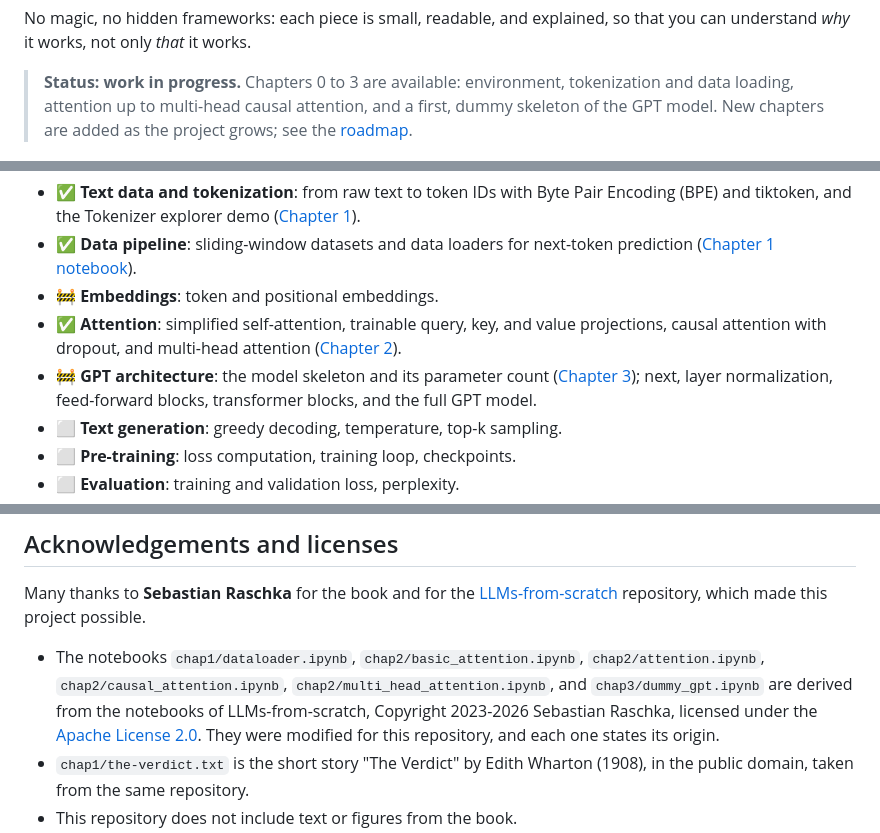
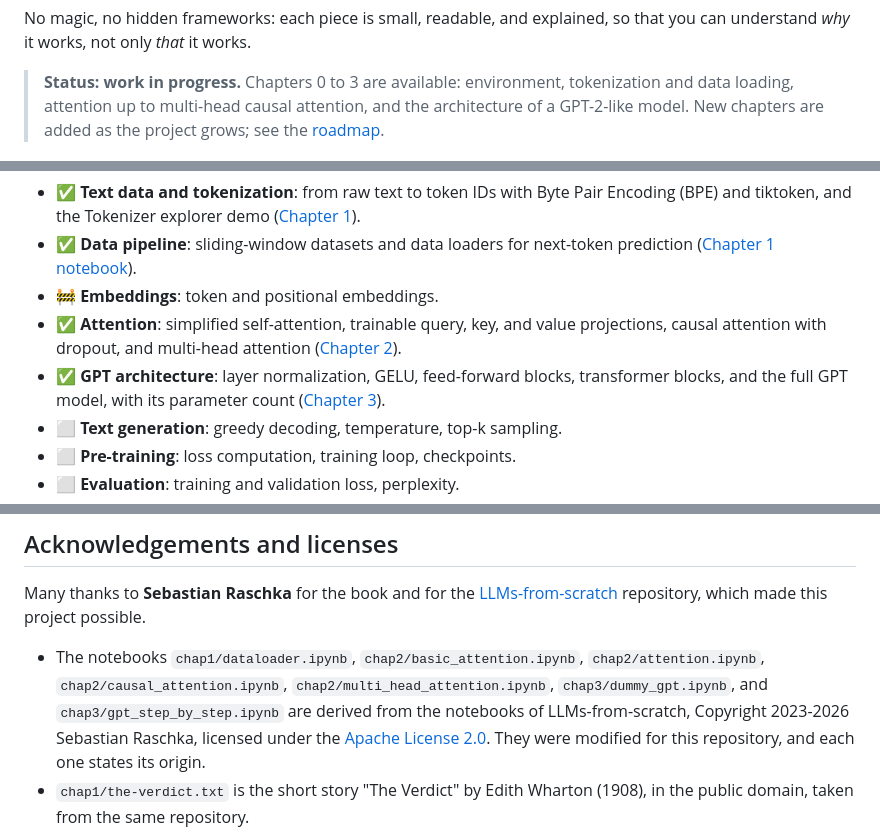
Before and after one commit to luigisaetta/build-llm, a Markdown page: README.md, 3 parts joined by grey strips. Drawn GitHub-style.

```diff
--- a/README.md
+++ b/README.md
@@ -20,8 +20,8 @@ so that you can understand *why* it works, not only *that* it works.
 
 > **Status: work in progress.** Chapters 0 to 3 are available: environment,
 > tokenization and data loading, attention up to multi-head causal attention,
-> and a first, dummy skeleton of the GPT model. New chapters are added as the project grows; see the
-> [roadmap](#roadmap).
+> and the architecture of a GPT-2-like model. New chapters are added as the
+> project grows; see the [roadmap](#roadmap).
 
 <p align="center">
   <img src="images/tokenizer-demo.png" alt="The Tokenizer explorer: choose a GPT tokenizer, paste a text, and see it split into colored tokens with their counts" width="800">
@@ -119,9 +119,9 @@ start from [Chapter 1](chap1/README.md).
 - ✅ **Attention**: simplified self-attention, trainable query, key, and
   value projections, causal attention with dropout, and multi-head attention
   ([Chapter 2](chap2/README.md)).
-- 🚧 **GPT architecture**: the model skeleton and its parameter count
-  ([Chapter 3](chap3/README.md)); next, layer normalization, feed-forward
-  blocks, transformer blocks, and the full GPT model.
+- ✅ **GPT architecture**: layer normalization, GELU, feed-forward blocks,
+  transformer blocks, and the full GPT model, with its parameter count
+  ([Chapter 3](chap3/README.md)).
 - ⬜ **Text generation**: greedy decoding, temperature, top-k sampling.
 - ⬜ **Pre-training**: loss computation, training loop, checkpoints.
 - ⬜ **Evaluation**: training and validation loss, perplexity.
@@ -165,7 +165,8 @@ which made this project possible.
 
 * The notebooks `chap1/dataloader.ipynb`, `chap2/basic_attention.ipynb`,
   `chap2/attention.ipynb`, `chap2/causal_attention.ipynb`,
-  `chap2/multi_head_attention.ipynb`, and `chap3/dummy_gpt.ipynb` are derived from the notebooks of
+  `chap2/multi_head_attention.ipynb`, `chap3/dummy_gpt.ipynb`, and
+  `chap3/gpt_step_by_step.ipynb` are derived from the notebooks of
   LLMs-from-scratch,
   Copyright 2023-2026 Sebastian Raschka, licensed under the
   [Apache License 2.0](LICENSES/Apache-2.0-LLMs-from-scratch.txt). They were
```
Also changed, not shown: other parts of README.md (+1 -1 lines), chap3/README.md (+33 -22 lines), images/gpt-architecture.png, 2 other files.
